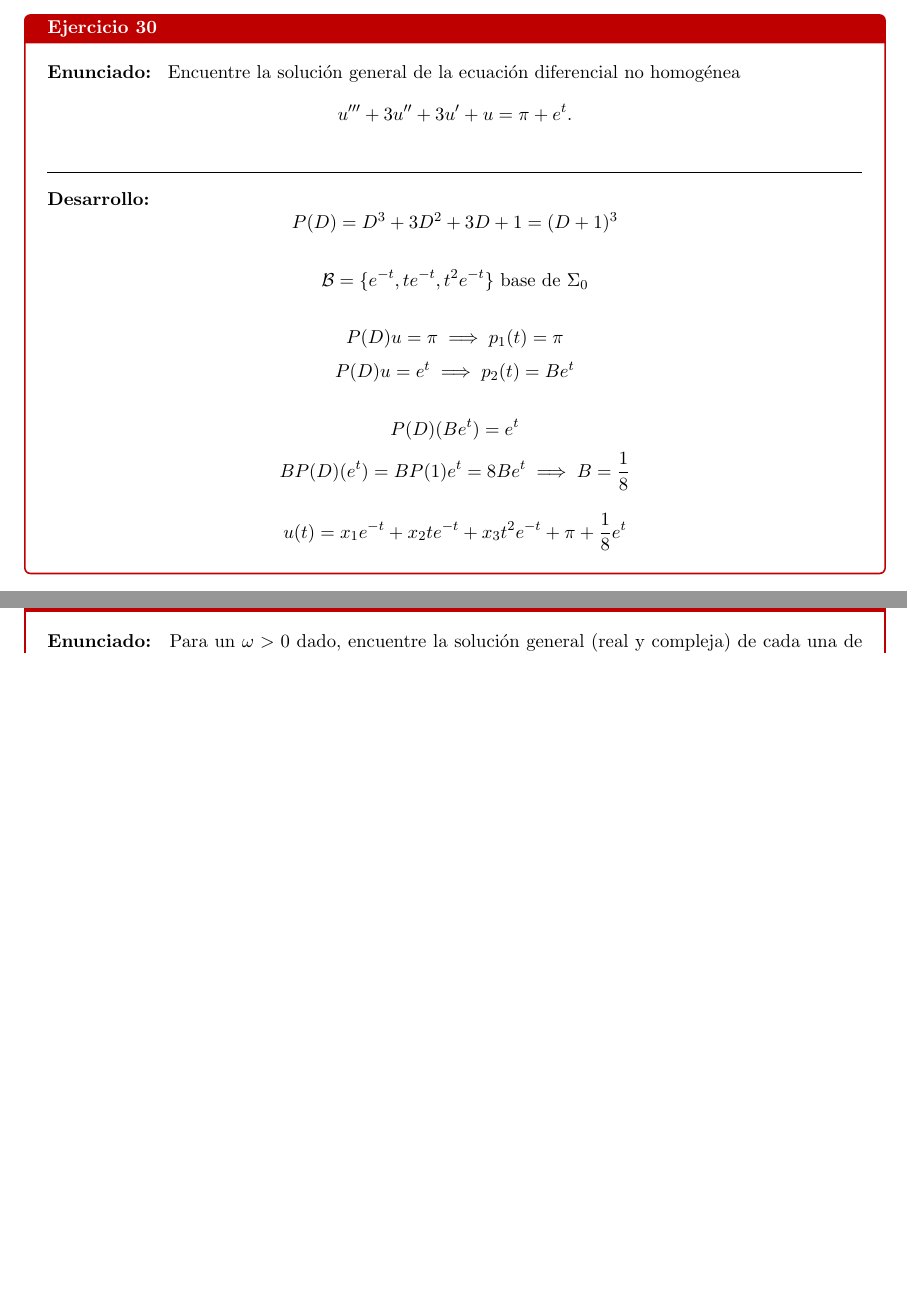
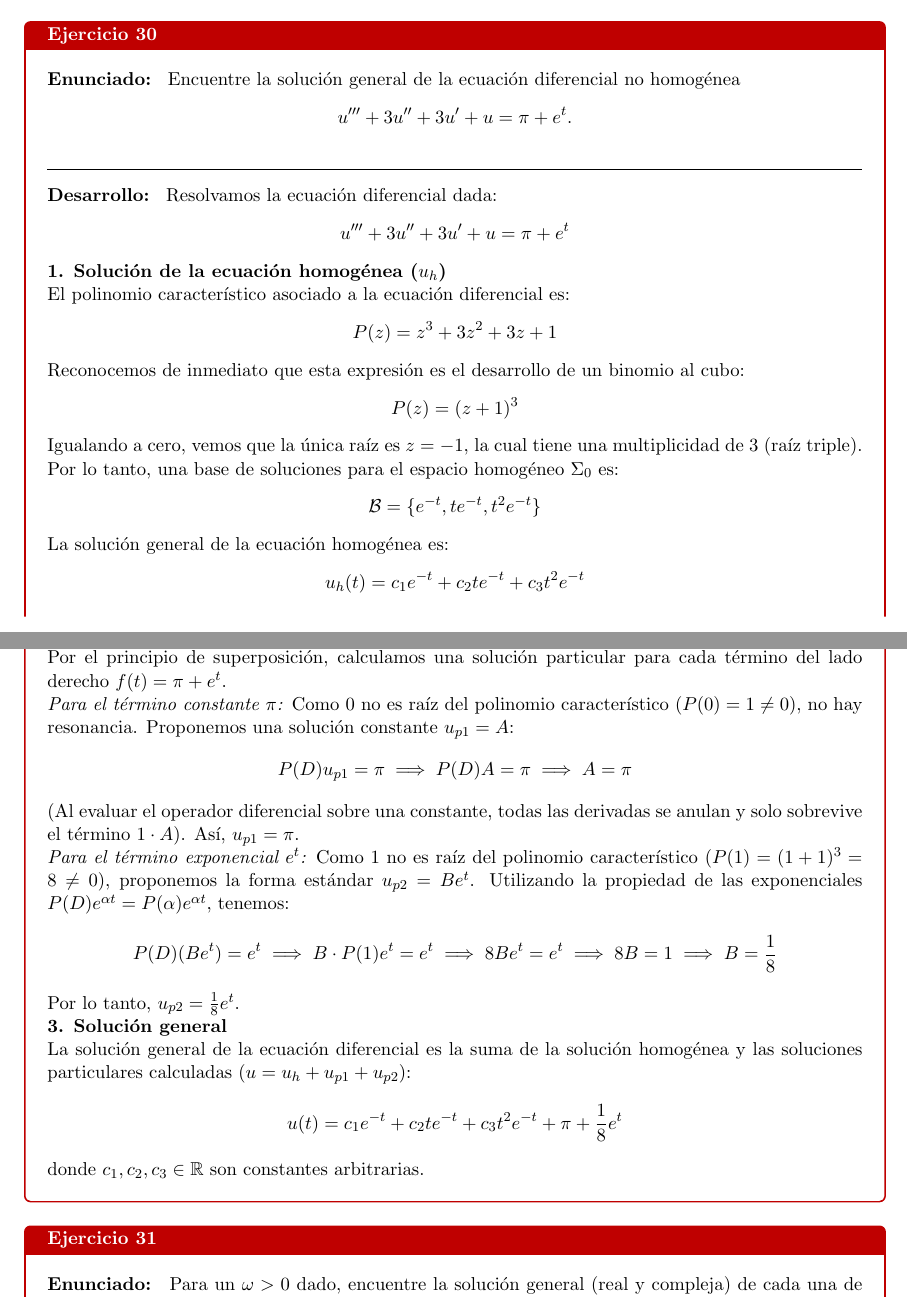
Before and after one commit to Pau-Frangi/Ecuaciones_Diferenciales, a LaTeX document (main.tex, which reads Exercises/Hoja1.tex): two parts of pages 108 and 109 of 127 before the commit and two parts of pages 108 and 109 of 129 after it, joined at a grey line, cut so that both start at the same text, the shorter picture padded with empty space. The pictures show the PDF file main.pdf that the author committed with the source.

Commit message:
Ejercicio 30 y apartado c Ejercicio 31

```diff
--- a/Exercises/Hoja1.tex
+++ b/Exercises/Hoja1.tex
@@ -1547,31 +1547,55 @@
     Encuentre la solución general de la ecuación diferencial no homogénea
     $$u''' + 3u'' + 3u' + u = \pi + e^t.$$
 }{
-    \[
-        P(D) = D^3 + 3D^2 + 3D + 1 = (D+1)^3
-    \]
-
-    \[
-        \mathcal{B} = \{ e^{-t}, te^{-t}, t^2 e^{-t} \} \text{ base de } \Sigma_0
-    \]
-
-    \[
-        P(D) u = \pi \implies p_1(t) = \pi
-    \]
-    \[
-        P(D) u = e^t \implies p_2(t) = B e^t
-    \]
-
-    \[
-        P(D) (B e^t) = e^t
-    \]
-    \[
-        BP(D) (e^t) = BP(1) e^t = 8B e^t \implies B = \frac{1}{8}
-    \]
-
-    \[
-        u(t) = x_1 e^{-t} + x_2 te^{-t} + x_3 t^2 e^{-t} + \pi + \frac{1}{8} e^t
-    \]
+    Resolvamos la ecuación diferencial dada:
+    \[
+        u''' + 3u'' + 3u' + u = \pi + e^t
+    \]
+    \textbf{1. Solución de la ecuación homogénea ($u_h$)}
+
+    El polinomio característico asociado a la ecuación diferencial es:
+    \[
+        P(z) = z^3 + 3z^2 + 3z + 1
+    \]
+    Reconocemos de inmediato que esta expresión es el desarrollo de un binomio al cubo:
+    \[
+        P(z) = (z+1)^3
+    \]
+    Igualando a cero, vemos que la única raíz es $z = -1$, la cual tiene una multiplicidad de 3 (raíz triple). Por lo tanto, una base de soluciones para el espacio homogéneo $\Sigma_0$ es:
+    \[
+        \mathcal{B} = \{ e^{-t}, t e^{-t}, t^2 e^{-t} \}
+    \]
+    La solución general de la ecuación homogénea es:
+    \[
+        u_h(t) = c_1 e^{-t} + c_2 t e^{-t} + c_3 t^2 e^{-t}
+    \]
+
+    \textbf{2. Solución particular ($u_p$)}
+
+    Por el principio de superposición, calculamos una solución particular para cada término del lado derecho $f(t) = \pi + e^t$.
+
+    \textit{Para el término constante $\pi$:}
+    Como $0$ no es raíz del polinomio característico ($P(0) = 1 \neq 0$), no hay resonancia. Proponemos una solución constante $u_{p1} = A$:
+    \[
+        P(D) u_{p1} = \pi \implies P(D) A = \pi \implies A = \pi
+    \]
+    (Al evaluar el operador diferencial sobre una constante, todas las derivadas se anulan y solo sobrevive el término $1 \cdot A$). Así, $u_{p1} = \pi$.
+
+    \textit{Para el término exponencial $e^t$:}
+    Como $1$ no es raíz del polinomio característico ($P(1) = (1+1)^3 = 8 \neq 0$), proponemos la forma estándar $u_{p2} = B e^t$.
+    Utilizando la propiedad de las exponenciales $P(D)e^{\alpha t} = P(\alpha)e^{\alpha t}$, tenemos:
+    \[
+        P(D)(B e^t) = e^t \implies B \cdot P(1) e^t = e^t \implies 8B e^t = e^t \implies 8B = 1 \implies B = \frac{1}{8}
+    \]
+    Por lo tanto, $u_{p2} = \frac{1}{8}e^t$.
+
+    \textbf{3. Solución general}
+
+    La solución general de la ecuación diferencial es la suma de la solución homogénea y las soluciones particulares calculadas ($u = u_h + u_{p1} + u_{p2}$):
+    \[
+        u(t) = c_1 e^{-t} + c_2 t e^{-t} + c_3 t^2 e^{-t} + \pi + \frac{1}{8} e^t
+    \]
+    donde $c_1, c_2, c_3 \in \mathbb{R}$ son constantes arbitrarias.
 }
 
 % Ejercicio 31
@@ -1737,6 +1761,82 @@
         \[
             \alpha = \omega^4 - 12\omega^2 - 13 \quad \text{y} \quad \beta = 4\omega^3 + 4\omega
         \]
+        \item[(c)]
+        Resolvamos la ecuación diferencial:
+        \[
+            u^{(5)} + 3u^{(4)} + 3u''' + u'' = 1 + e^{2t}
+        \]
+
+        \textbf{1. Solución de la ecuación homogénea ($u_h$)}
+
+        El polinomio característico asociado a la ecuación homogénea es:
+        \[
+            P(z) = z^5 + 3z^4 + 3z^3 + z^2
+        \]
+        Factorizamos extrayendo $z^2$ como factor común:
+        \[
+            P(z) = z^2 (z^3 + 3z^2 + 3z + 1)
+        \]
+        Reconocemos que el término entre paréntesis es el desarrollo de un cubo perfecto, $(z+1)^3$. Por lo tanto, el polinomio factorizado es:
+        \[
+            P(z) = z^2 (z+1)^3
+        \]
+        Las raíces del polinomio característico son:
+        \begin{itemize}
+            \item $z = 0$, raíz real doble (multiplicidad 2).
+            \item $z = -1$, raíz real triple (multiplicidad 3).
+        \end{itemize}
+        Las funciones linealmente independientes asociadas a estas raíces forman la base del espacio nulo $\Sigma_0$:
+        \[
+            \mathcal{B} = \{ 1, t, e^{-t}, t e^{-t}, t^2 e^{-t} \}
+        \]
+        La solución general de la ecuación homogénea es:
+        \[
+            u_h(t) = c_1 + c_2 t + e^{-t}(c_3 + c_4 t + c_5 t^2)
+        \]
+
+        \textbf{2. Solución particular ($u_p$)}
+
+        Aplicamos el principio de superposición para los términos del lado derecho $f(t) = 1 + e^{2t}$.
+
+        \textit{Para el término constante $1$:}
+        Normalmente propondríamos una constante $A$. Sin embargo, como $z = 0$ es raíz del polinomio característico con multiplicidad $s = 2$, la constante $1$ y la función $t$ ya forman parte de la solución homogénea. Por la regla de resonancia, debemos multiplicar nuestra propuesta por $t^2$:
+        \[
+            u_{p1} = A t^2
+        \]
+        Calculamos sus derivadas para sustituir en la ecuación:
+        \[
+            u_{p1}' = 2At, \quad u_{p1}'' = 2A, \quad u_{p1}''' = u_{p1}^{(4)} = u_{p1}^{(5)} = 0
+        \]
+        Sustituyendo en $P(D)u_{p1} = 1$:
+        \[
+            0 + 3(0) + 3(0) + 2A = 1 \implies 2A = 1 \implies A = \frac{1}{2}
+        \]
+        Por lo tanto, $u_{p1} = \frac{1}{2}t^2$.
+
+        \textit{Para el término exponencial $e^{2t}$:}
+        Como $2$ no es raíz del polinomio característico, evaluamos $P(2)$:
+        \[
+            P(2) = 2^2 (2+1)^3 = 4 \cdot 3^3 = 4 \cdot 27 = 108
+        \]
+        Proponemos $u_{p2} = B e^{2t}$ y usamos la propiedad $P(D)e^{\alpha t} = P(\alpha)e^{\alpha t}$:
+        \[
+            P(D)(B e^{2t}) = e^{2t} \implies B \cdot P(2) e^{2t} = e^{2t} \implies 108 B = 1 \implies B = \frac{1}{108}
+        \]
+        Por lo tanto, $u_{p2} = \frac{1}{108}e^{2t}$.
+
+        La solución particular total es:
+        \[
+            u_p(t) = u_{p1} + u_{p2} = \frac{1}{2}t^2 + \frac{1}{108}e^{2t}
+        \]
+
+        \textbf{3. Solución general}
+
+        La solución general de la ecuación diferencial es la suma de la solución homogénea y la solución particular ($u = u_h + u_p$):
+        \[
+            u(t) = c_1 + c_2 t + e^{-t}(c_3 + c_4 t + c_5 t^2) + \frac{1}{2}t^2 + \frac{1}{108}e^{2t}
+        \]
+        donde $c_1, c_2, c_3, c_4, c_5 \in \mathbb{R}$ son constantes arbitrarias.
     \end{enumerate}
 }
 
```
Also changed, not shown: main.pdf, Exercises/Hoja1.tex (2 more changed lines).
